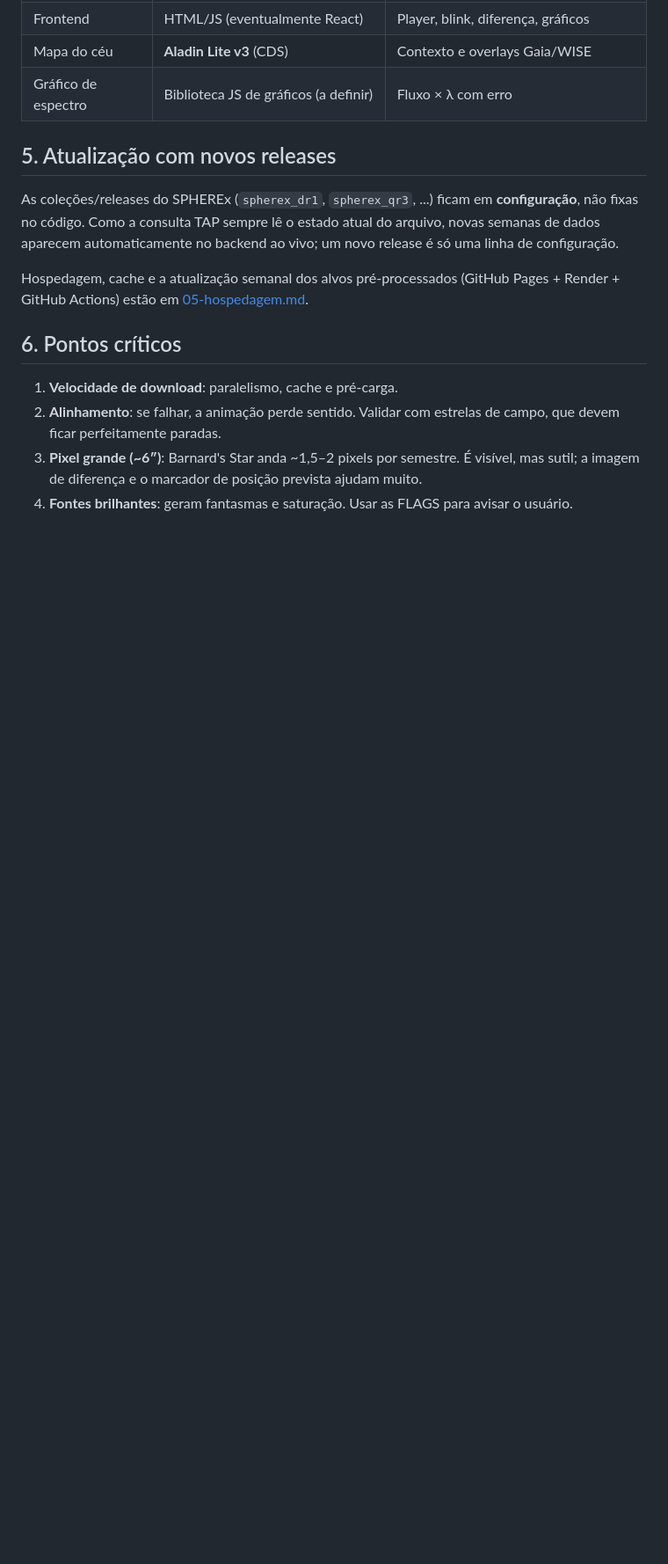
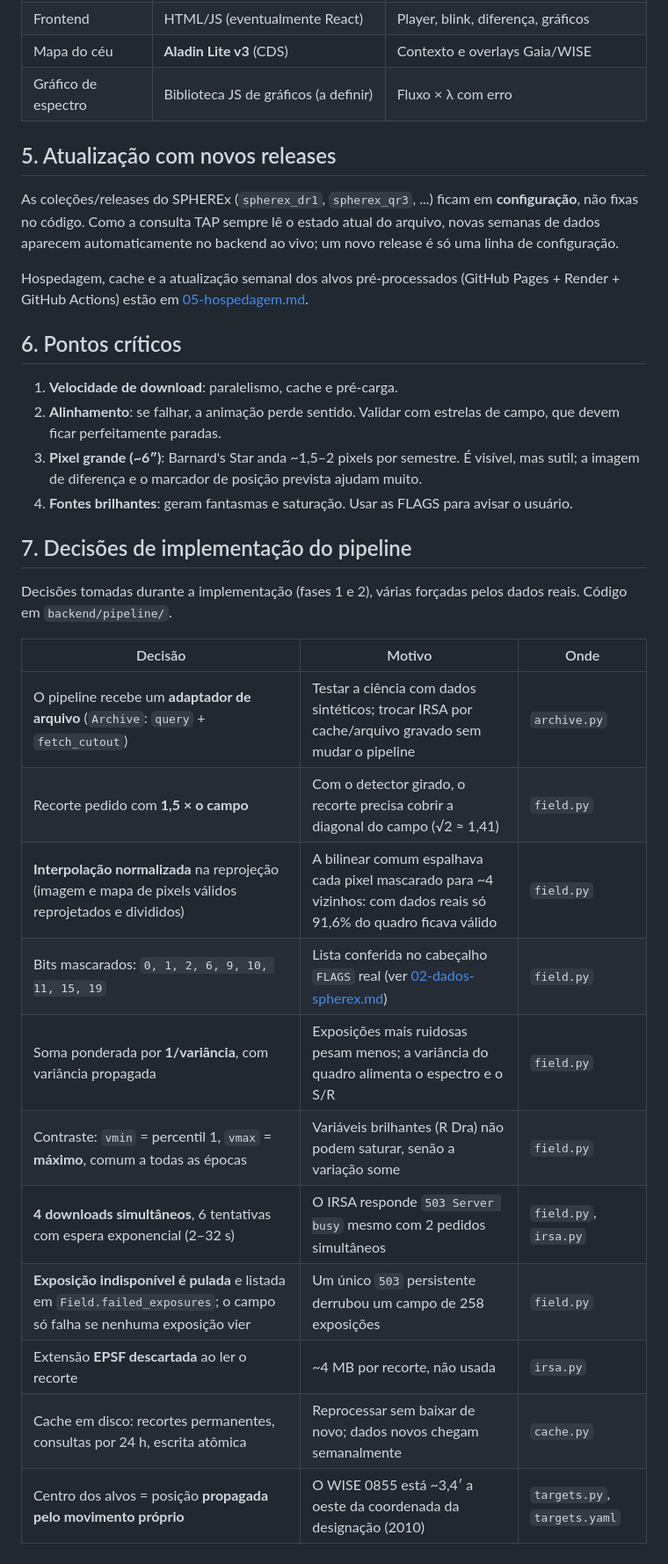
Before and after one commit to enriquessribeiro/spherex-viewer, a Markdown page: docs/03-arquitetura.md, the part around the change. Shown at 88% size. Drawn GitHub-style; blank space fills up the shorter version.

```diff
--- a/docs/03-arquitetura.md
+++ b/docs/03-arquitetura.md
@@ -141,3 +141,21 @@ Hospedagem, cache e a atualização semanal dos alvos pré-processados (GitHub P
 2. **Alinhamento**: se falhar, a animação perde sentido. Validar com estrelas de campo, que devem ficar perfeitamente paradas.
 3. **Pixel grande (~6″)**: Barnard's Star anda ~1,5–2 pixels por semestre. É visível, mas sutil; a imagem de diferença e o marcador de posição prevista ajudam muito.
 4. **Fontes brilhantes**: geram fantasmas e saturação. Usar as FLAGS para avisar o usuário.
+
+## 7. Decisões de implementação do pipeline
+
+Decisões tomadas durante a implementação (fases 1 e 2), várias forçadas pelos dados reais. Código em `backend/pipeline/`.
+
+| Decisão | Motivo | Onde |
+|---|---|---|
+| O pipeline recebe um **adaptador de arquivo** (`Archive`: `query` + `fetch_cutout`) | Testar a ciência com dados sintéticos; trocar IRSA por cache/arquivo gravado sem mudar o pipeline | `archive.py` |
+| Recorte pedido com **1,5 × o campo** | Com o detector girado, o recorte precisa cobrir a diagonal do campo (√2 ≈ 1,41) | `field.py` |
+| **Interpolação normalizada** na reprojeção (imagem e mapa de pixels válidos reprojetados e divididos) | A bilinear comum espalhava cada pixel mascarado para ~4 vizinhos: com dados reais só 91,6% do quadro ficava válido | `field.py` |
+| Bits mascarados: `0, 1, 2, 6, 9, 10, 11, 15, 19` | Lista conferida no cabeçalho `FLAGS` real (ver [02-dados-spherex.md](02-dados-spherex.md)) | `field.py` |
+| Soma ponderada por **1/variância**, com variância propagada | Exposições mais ruidosas pesam menos; a variância do quadro alimenta o espectro e o S/R | `field.py` |
+| Contraste: `vmin` = percentil 1, `vmax` = **máximo**, comum a todas as épocas | Variáveis brilhantes (R Dra) não podem saturar, senão a variação some | `field.py` |
+| **4 downloads simultâneos**, 6 tentativas com espera exponencial (2–32 s) | O IRSA responde `503 Server busy` mesmo com 2 pedidos simultâneos | `field.py`, `irsa.py` |
+| **Exposição indisponível é pulada** e listada em `Field.failed_exposures`; o campo só falha se nenhuma exposição vier | Um único `503` persistente derrubou um campo de 258 exposições | `field.py` |
+| Extensão **EPSF descartada** ao ler o recorte | ~4 MB por recorte, não usada | `irsa.py` |
+| Cache em disco: recortes permanentes, consultas por 24 h, escrita atômica | Reprocessar sem baixar de novo; dados novos chegam semanalmente | `cache.py` |
+| Centro dos alvos = posição **propagada pelo movimento próprio** | O WISE 0855 está ~3,4′ a oeste da coordenada da designação (2010) | `targets.py`, `targets.yaml` |
```
Also changed, not shown: docs/07-plano-desenvolvimento.md (+1 -1 lines), docs/08-resultados.md (added, +56 -0 lines), docs/README.md (+4 -2 lines), docs/img/marco1-wise0855-D6.gif (added), docs/img/marco1-wise0855-painel.png (added), docs/img/marco1-wise0855-zoom.png (added).
